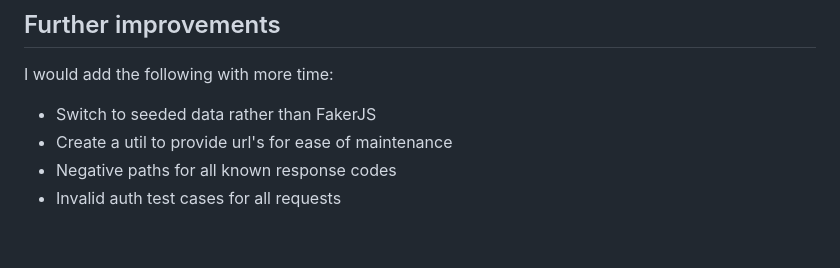
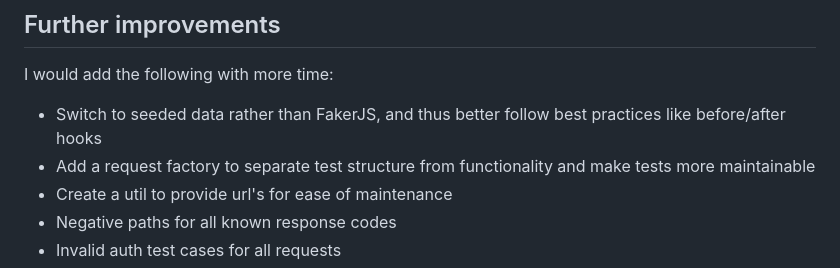
Before and after one commit to DanMEnslin/Quatt-gorest-api-test, a Markdown page: README.md, the part around the change. Drawn GitHub-style; blank space fills up the shorter version.

Commit message:
add to explanations

```diff
--- a/README.md
+++ b/README.md
@@ -84,7 +84,8 @@ I think the structure is pretty self-explanatory, with tests in their own tests
 
 I would add the following with more time:
 
-- Switch to seeded data rather than FakerJS
+- Switch to seeded data rather than FakerJS, and thus better follow best practices like before/after hooks
+- Add a request factory to separate test structure from functionality and make tests more maintainable
 - Create a util to provide url's for ease of maintenance
 - Negative paths for all known response codes
 - Invalid auth test cases for all requests
```
